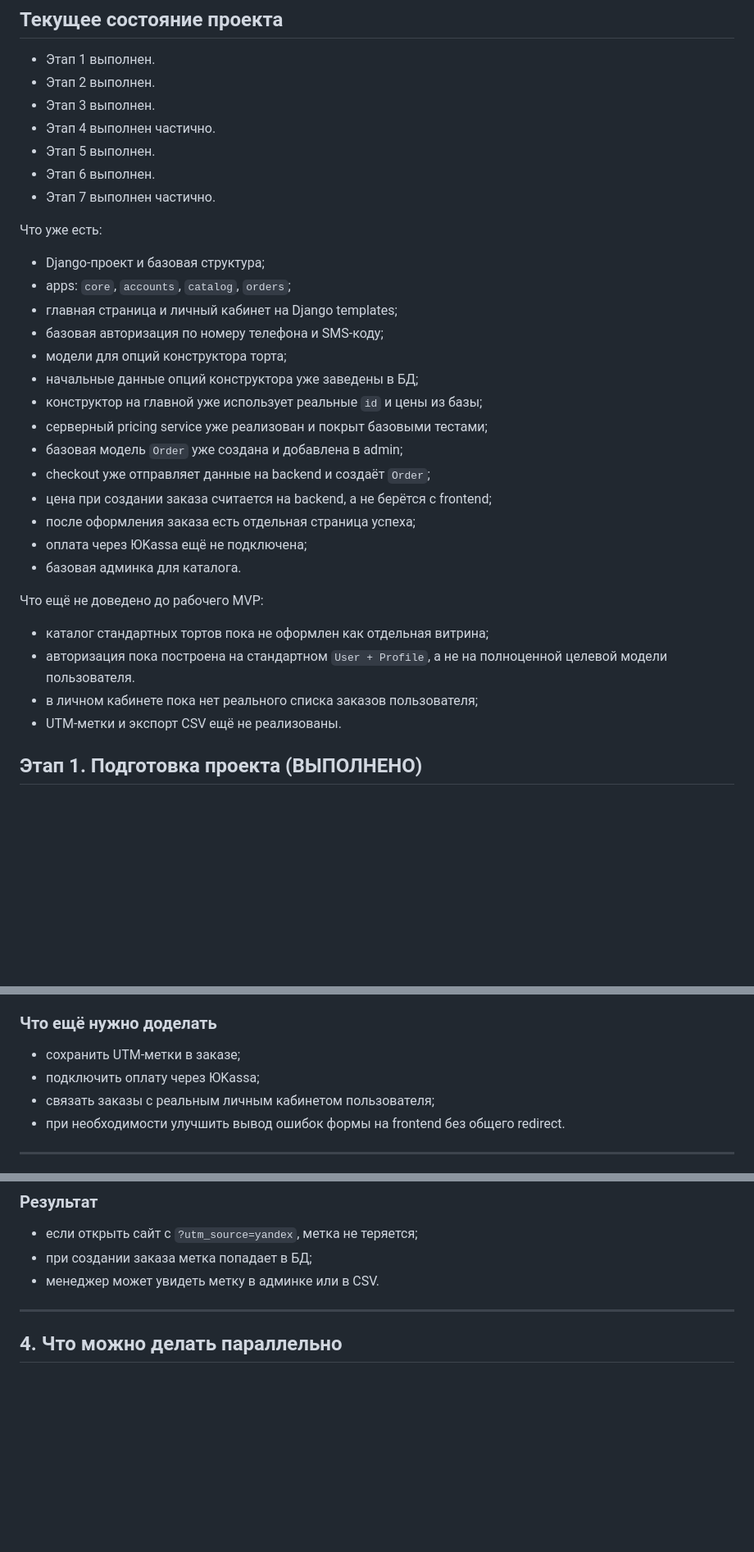
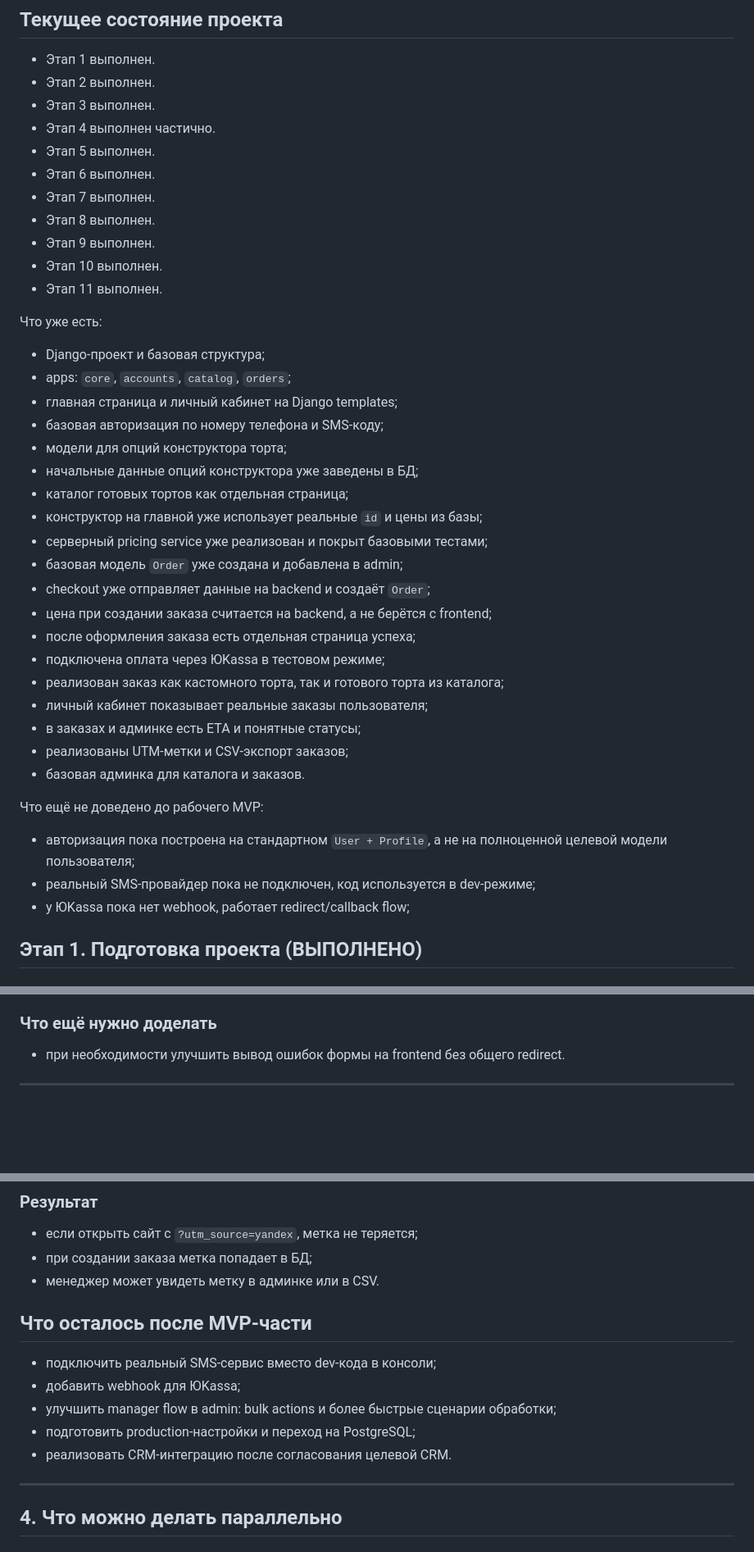
Before and after one commit to BabyninAleks-Zi/BakeCake-layout, a Markdown page: README.md, 3 parts joined by grey strips. Shown at 82% size. GitHub-like rendering; blank space fills up the shorter version.

```diff
--- a/README.md
+++ b/README.md
@@ -78,7 +78,11 @@ python manage.py runserver
 - Этап 4 выполнен частично.
 - Этап 5 выполнен.
 - Этап 6 выполнен.
-- Этап 7 выполнен частично.
+- Этап 7 выполнен.
+- Этап 8 выполнен.
+- Этап 9 выполнен.
+- Этап 10 выполнен.
+- Этап 11 выполнен.
 
 Что уже есть:
 
@@ -88,21 +92,26 @@ python manage.py runserver
 - базовая авторизация по номеру телефона и SMS-коду;
 - модели для опций конструктора торта;
 - начальные данные опций конструктора уже заведены в БД;
+- каталог готовых тортов как отдельная страница;
 - конструктор на главной уже использует реальные `id` и цены из базы;
 - серверный pricing service уже реализован и покрыт базовыми тестами;
 - базовая модель `Order` уже создана и добавлена в admin;
 - checkout уже отправляет данные на backend и создаёт `Order`;
 - цена при создании заказа считается на backend, а не берётся с frontend;
 - после оформления заказа есть отдельная страница успеха;
-- оплата через ЮKassa ещё не подключена;
-- базовая админка для каталога.
+- подключена оплата через ЮKassa в тестовом режиме;
+- реализован заказ как кастомного торта, так и готового торта из каталога;
+- личный кабинет показывает реальные заказы пользователя;
+- в заказах и админке есть ETA и понятные статусы;
+- реализованы UTM-метки и CSV-экспорт заказов;
+- базовая админка для каталога и заказов.
 
 Что ещё не доведено до рабочего MVP:
 
-- каталог стандартных тортов пока не оформлен как отдельная витрина;
-- авторизация пока построена на стандартном `User + Profile`, а не на полноценной целевой модели пользователя.
-- в личном кабинете пока нет реального списка заказов пользователя;
-- UTM-метки и экспорт CSV ещё не реализованы.
+- авторизация пока построена на стандартном `User + Profile`, а не на полноценной целевой модели пользователя;
+- реальный SMS-провайдер пока не подключен, код используется в dev-режиме;
+- у ЮKassa пока нет webhook, работает redirect/callback flow;
+
 
 ## Этап 1. Подготовка проекта (ВЫПОЛНЕНО)
 
@@ -356,9 +365,6 @@ python manage.py runserver
 
 ### Что ещё нужно доделать
 
-- сохранить UTM-метки в заказе;
-- подключить оплату через ЮKassa;
-- связать заказы с реальным личным кабинетом пользователя;
 - при необходимости улучшить вывод ошибок формы на frontend без общего redirect.
 
 ---
@@ -477,6 +479,14 @@ python manage.py runserver
 - если открыть сайт с `?utm_source=yandex`, метка не теряется;
 - при создании заказа метка попадает в БД;
 - менеджер может увидеть метку в админке или в CSV.
+
+## Что осталось после MVP-части
+
+- подключить реальный SMS-сервис вместо dev-кода в консоли;
+- добавить webhook для ЮKassa;
+- улучшить manager flow в admin: bulk actions и более быстрые сценарии обработки;
+- подготовить production-настройки и переход на PostgreSQL;
+- реализовать CRM-интеграцию после согласования целевой CRM.
 
 ---
 
```
Also changed, not shown: other parts of README.md (+4 -8 lines).
